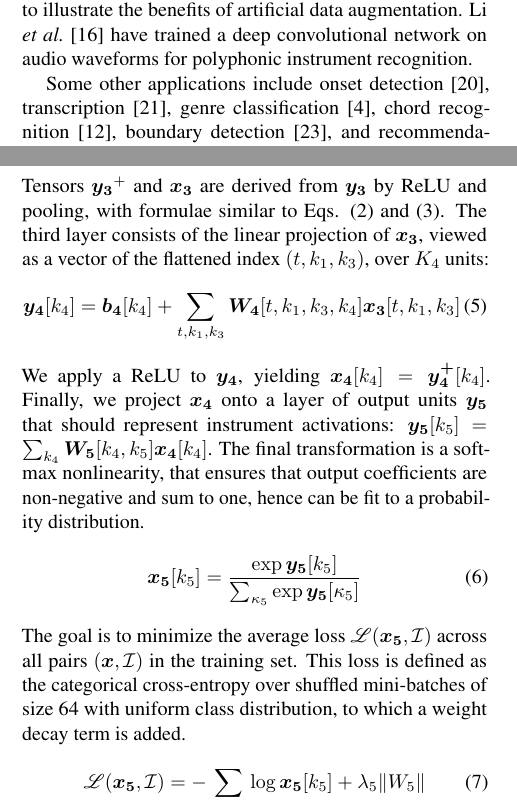
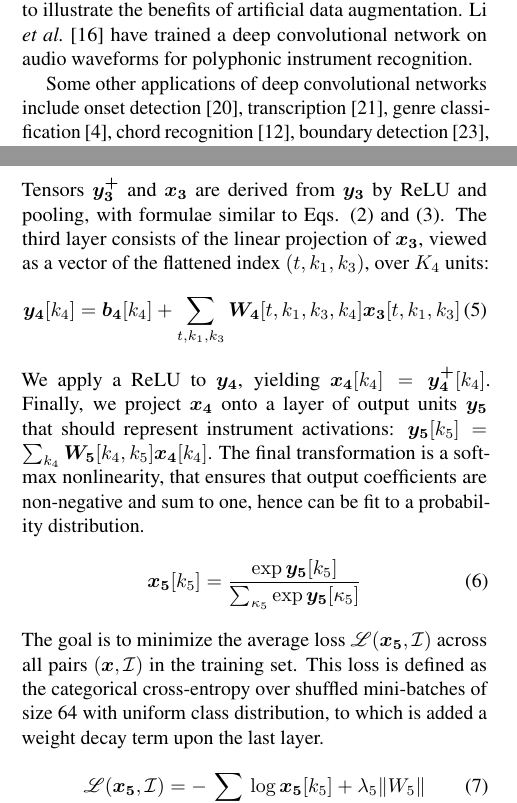
Before and after one commit to lostanlen/ismir2016, a LaTeX paper (paper/ISMIR2015template.tex): two parts of the columns of pages 1 and 3 of 5, joined at a grey line, cut so that both start at the same text. Compiled offline with pdfLaTeX.

Commit message:
corrections in section 4

```diff
--- a/paper/ISMIR2015template.tex
+++ b/paper/ISMIR2015template.tex
@@ -148,8 +148,9 @@ artificial data augmentation.
 Li \etal \cite{Li2015} have trained a deep convolutional network on audio waveforms
 for polyphonic instrument recognition.
 
-Some other applications include onset detection \cite{Schluter2014},
-transcription \cite{Sigtia2015}, genre classification \cite{Choi2015},
+Some other applications of deep convolutional networks include onset
+detection \cite{Schluter2014}, transcription \cite{Sigtia2015},
+genre classification \cite{Choi2015},
 chord recognition \cite{Humphrey2012}, boundary detection \cite{Ullrich2014}, and
 recommendation \cite{vandenOord2013}.
 
@@ -349,7 +350,7 @@ feature maps in $\boldsymbol{x_2}$ along the channel variable $k_2$.
 \boldsymbol{x_2}[t,k_1,k_2].
 \IEEEeqnarraynumspace
 \end{IEEEeqnarray}
-Tensors $\boldsymbol{y_3}^{+}$ and $\boldsymbol{x_3}$ are derived from $\boldsymbol{y_3}$
+Tensors $\boldsymbol{y_3^{+}}$ and $\boldsymbol{x_3}$ are derived from $\boldsymbol{y_3}$
 by ReLU and pooling, with formulae similar to Eqs. (\ref{eq:relu}) and (\ref{eq:pooling}).
 The third layer consists of the linear projection of $\boldsymbol{x_3}$, viewed as a vector of
 the flattened index $(t, k_1, k_3)$, over $K_4$ units:
@@ -377,7 +378,7 @@ non-negative and sum to one, hence can be fit to a probability distribution.
 The goal is to minimize the average loss $\mathscr{L}(\boldsymbol{x_5}, \mathcal{I})$
 across all pairs $(\boldsymbol{x}, \mathcal{I})$ in the training set. This loss is defined as
 the categorical cross-entropy over shuffled mini-batches of size 64 with uniform
-class distribution, to which a weight decay term is added.
+class distribution, to which is added a weight decay term upon the last layer.
 \begin{equation}
 \mathscr{L}(\boldsymbol{x_5}, \mathcal{I}) =
 - \sum_{k_5 \in \mathcal{I}} \log \boldsymbol{x_5}[k_5]
```
Also changed, not shown: paper/ISMIR2015template.bbl, paper/ISMIR2015template.pdf, 6 other files.
